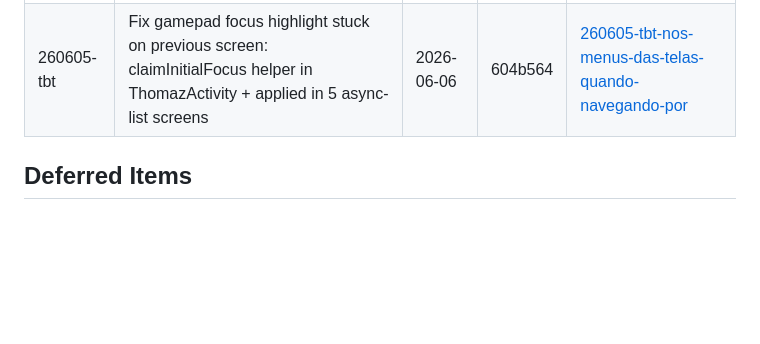
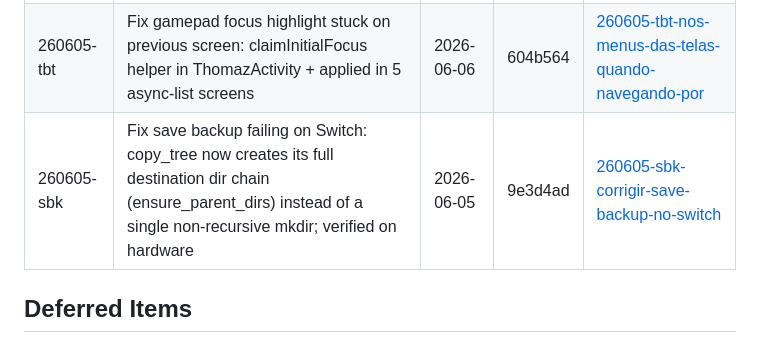
Before and after one commit to luizfbalves/thomaz, a Markdown page: .planning/STATE.md, the part around the change. Rendered like a GitHub page; blank space fills up the shorter version.

Commit message:
docs(state): log quick task 260605-sbk (save backup fix)
Co-Authored-By: Claude Opus 4.8 (1M context) <noreply@anthropic.com>

```diff
--- a/.planning/STATE.md
+++ b/.planning/STATE.md
@@ -103,6 +103,7 @@ None yet.
 | 260605-qgb | BootActivity boot screen: login/guest entry before HomeActivity when no session | 2026-06-05 | d668063 | [260605-qgb-vamos-adicionar-uma-bootscreen-no-app-us](./quick/260605-qgb-vamos-adicionar-uma-bootscreen-no-app-us/) |
 | 260605-rcu | Hybrid title-visibility system: heuristic auto-hides forwarders (save=0 & acct=0) + per-title overrides + global toggle | 2026-06-05 | c816ffc | [260605-rcu-da-pra-ocultar-apps-que-nao-sao-jogos-da](./quick/260605-rcu-da-pra-ocultar-apps-que-nao-sao-jogos-da/) |
 | 260605-tbt | Fix gamepad focus highlight stuck on previous screen: claimInitialFocus helper in ThomazActivity + applied in 5 async-list screens | 2026-06-06 | 604b564 | [260605-tbt-nos-menus-das-telas-quando-navegando-por](./quick/260605-tbt-nos-menus-das-telas-quando-navegando-por/) |
+| 260605-sbk | Fix save backup failing on Switch: copy_tree now creates its full destination dir chain (ensure_parent_dirs) instead of a single non-recursive mkdir; verified on hardware | 2026-06-05 | 9e3d4ad | [260605-sbk-corrigir-save-backup-no-switch](./quick/260605-sbk-corrigir-save-backup-no-switch/) |
 
 ## Deferred Items
 
```
